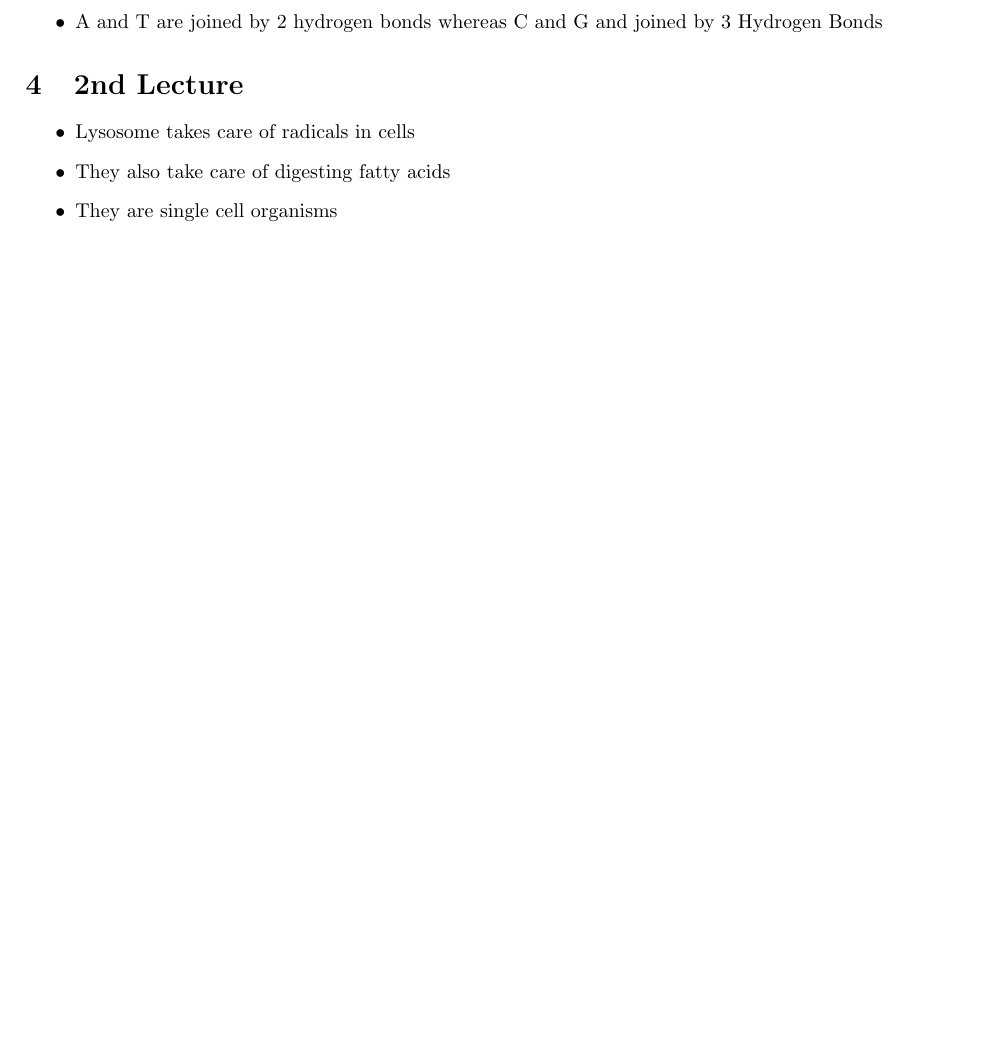
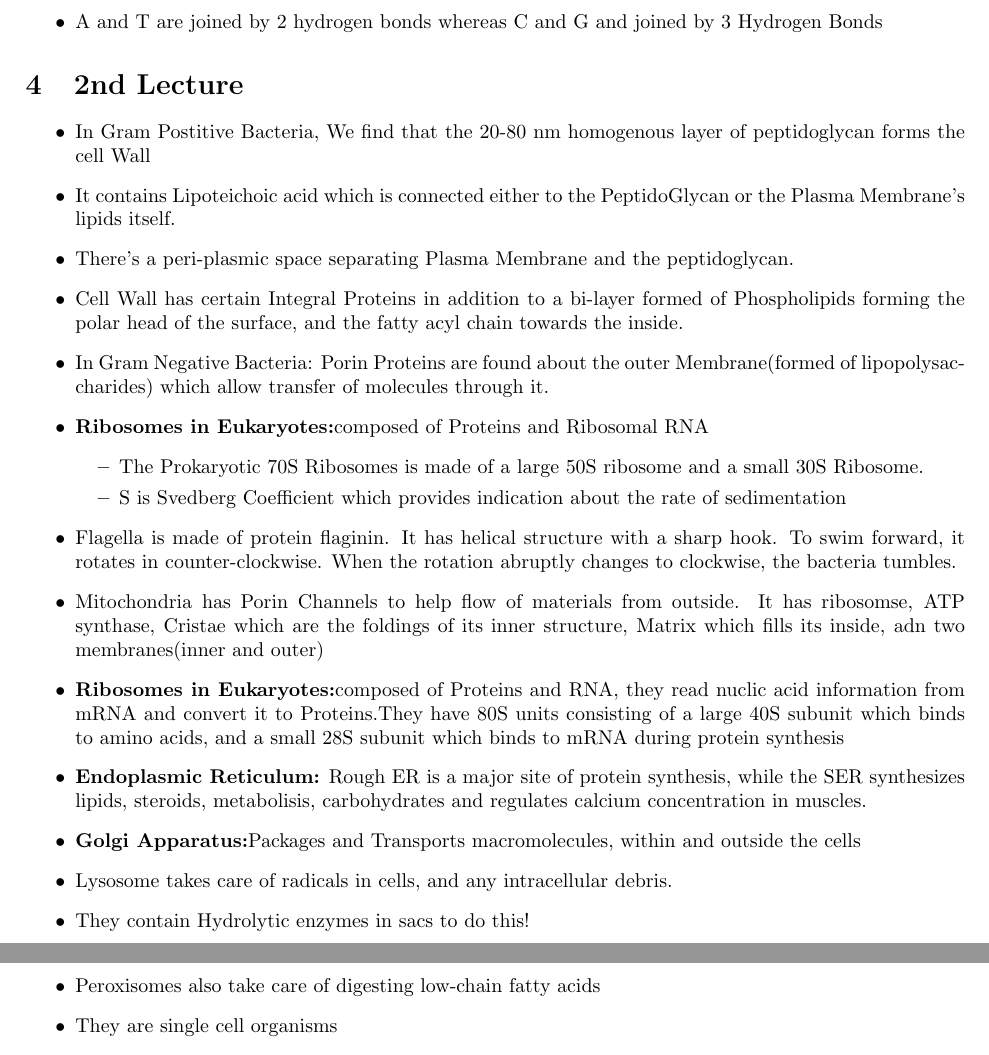
Before and after one commit to thevaliantthird/Spring-Semester-2021-IIT-B-Notes, a LaTeX document (BB101/main.tex): part of page 3 of 4 before the commit and two parts of pages 3 and 4 of 4 after it, the two joined at a grey line, cut so that both start at the same text, the shorter picture padded with empty space. Compiled offline with pdfLaTeX.

Commit message:
Adding missed parts of Lecture 2

```diff
--- a/BB101/main.tex
+++ b/BB101/main.tex
@@ -104,8 +104,25 @@
 
 \section{2nd Lecture}
 \begin{itemize}
-    \item Lysosome takes care of radicals in cells
-    \item They also take care of digesting fatty acids
+    \item In Gram Postitive Bacteria, We find that the 20-80 nm homogenous layer of peptidoglycan forms the cell Wall
+    \item It contains Lipoteichoic acid which is connected either to the PeptidoGlycan or the Plasma Membrane's lipids itself.
+    \item There's a peri-plasmic space separating Plasma Membrane and the peptidoglycan.
+    \item Cell Wall has certain Integral Proteins in addition to a bi-layer formed of Phospholipids forming the polar head of the surface, and the fatty acyl chain towards the inside.
+    \item In Gram Negative Bacteria: Porin Proteins are found about the outer Membrane(formed of lipopolysaccharides) which allow transfer of molecules through it.
+    \item \textbf{Ribosomes in Eukaryotes:}composed of Proteins and Ribosomal RNA
+    \begin{itemize}
+      \item The Prokaryotic 70S Ribosomes is made of a large 50S ribosome and a small 30S Ribosome.
+      \item S is Svedberg Coefficient which provides indication about the rate of sedimentation
+    \end{itemize}
+      \item Flagella is made of protein flaginin. It has helical structure with a sharp hook. To swim forward, it rotates in counter-clockwise. When the rotation abruptly changes to clockwise, the bacteria tumbles.
+    \item Mitochondria has Porin Channels to help flow of materials from outside. It has ribosomse, ATP synthase, Cristae which are the foldings of its inner structure, Matrix which fills its inside, adn two membranes(inner and outer)
+    \item \textbf{Ribosomes in Eukaryotes:}composed of Proteins and RNA, they read nuclic acid information from mRNA and convert it to Proteins.They have 80S units consisting of a large 40S subunit which binds to amino acids, and a small 28S subunit which binds to mRNA during protein synthesis
+    \item \textbf{Endoplasmic Reticulum:} Rough ER is a major site of protein synthesis, while the SER synthesizes lipids, steroids, metabolisis, carbohydrates and regulates calcium concentration in muscles.
+    \item \textbf{Golgi Apparatus:}Packages and Transports macromolecules, within and outside the cells
+
+    \item Lysosome takes care of radicals in cells, and any intracellular debris.
+    \item They contain Hydrolytic enzymes in sacs to do this!
+    \item Peroxisomes also take care of digesting low-chain fatty acids
     \item They are single cell organisms
     \item \textbf{Endosymbiotic Origin of Double Membrane Structures in Eukaryotic Cells:} Aerobic non-photosynethic bacteria was engulfed by another prokaryotic cell and became part of it. ChloroPlast similarly came as some algae was engulfed in the cell.
     \item A proof to the previous point is that Genetic Material and Protein Synthetic Machinery is different in other Double Membrane Structures and Nucleus.
```
Also changed, not shown: BB101/main.pdf, 2 other files.
